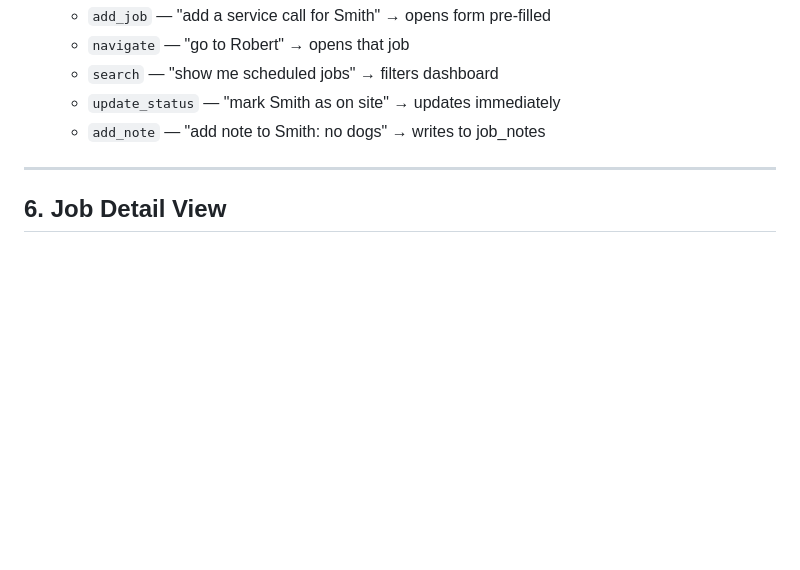
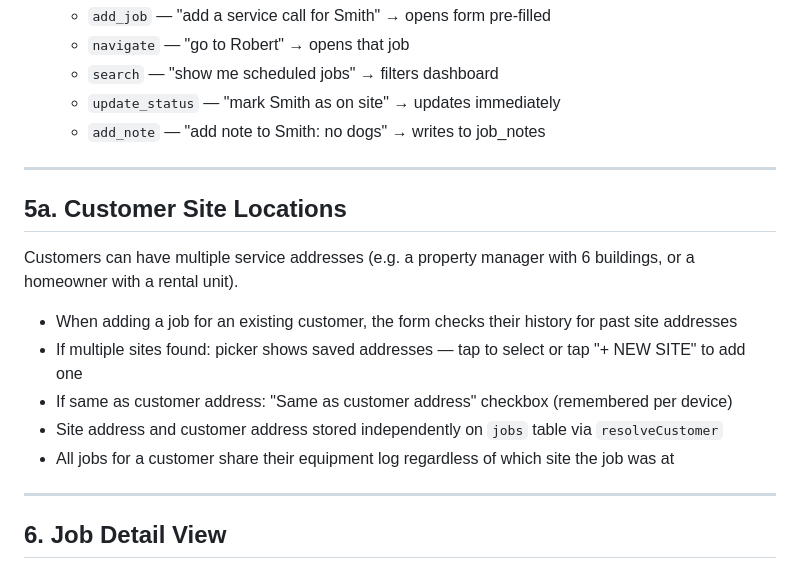
Before and after one commit to jvarmstrongiii-stick-it/thank-claudia, a Markdown page: PROJECT_SPEC.md, the part around one of its changes. Drawn GitHub-style; blank space fills up the shorter version.

```diff
--- a/PROJECT_SPEC.md
+++ b/PROJECT_SPEC.md
@@ -63,6 +76,18 @@ Voice-first HVAC field service management app for TMC Mechanical (Tyler's compan
   - `search` — "show me scheduled jobs" → filters dashboard
   - `update_status` — "mark Smith as on site" → updates immediately
   - `add_note` — "add note to Smith: no dogs" → writes to job_notes
+
+---
+
+## 5a. Customer Site Locations
+
+Customers can have multiple service addresses (e.g. a property manager with 6 buildings, or a homeowner with a rental unit).
+
+- When adding a job for an existing customer, the form checks their history for past site addresses
+- If multiple sites found: picker shows saved addresses — tap to select or tap "+ NEW SITE" to add one
+- If same as customer address: "Same as customer address" checkbox (remembered per device)
+- Site address and customer address stored independently on `jobs` table via `resolveCustomer`
+- All jobs for a customer share their equipment log regardless of which site the job was at
 
 ---
 
```
Also changed, not shown: other parts of PROJECT_SPEC.md (+26 -12 lines).
